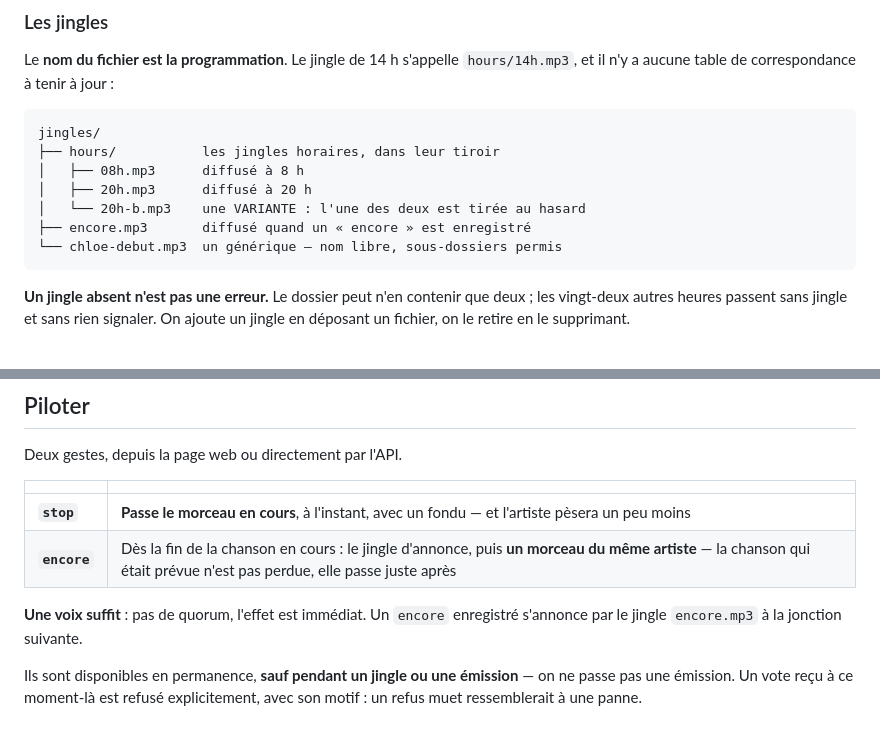
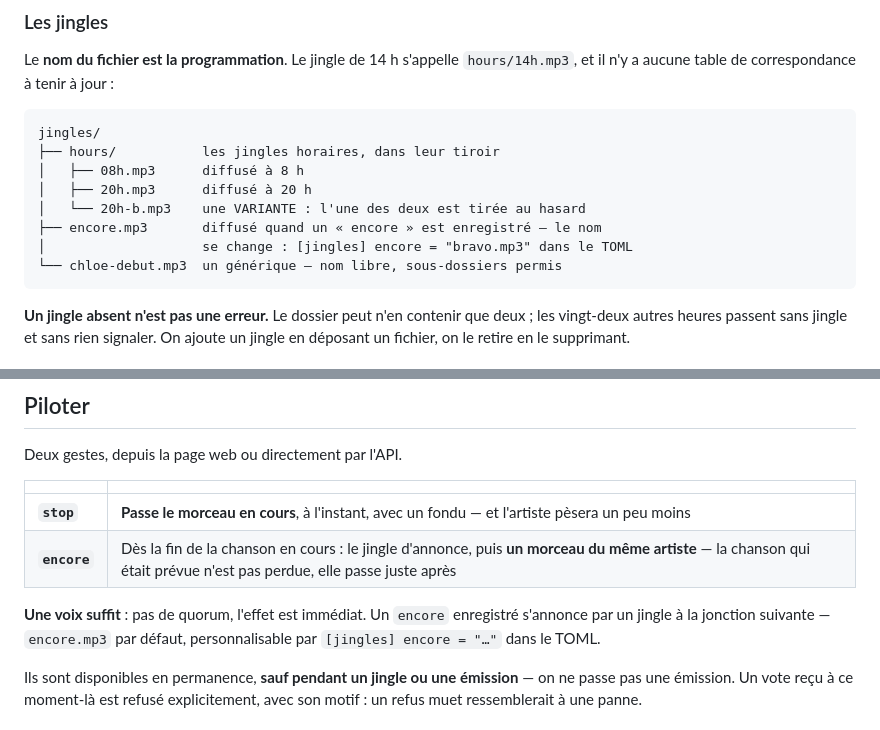
Before and after one commit to c4software/Personnal-WebRadio, a Markdown page: README.md, 2 parts joined by grey strips. GitHub-like rendering.

Commit message:
docs(readme): le jingle d'« encore » est paramétrable — le README le dit
Relevé par l'auteur : deux passages présentaient encore.mp3 comme un nom
fixe alors que [jingles] encore le configure depuis GOAL-031.

Claude-Session: https://claude.ai/code/session_01Dwy3nQkHe3HmWSoJCR3Ye2

````diff
--- a/README.md
+++ b/README.md
@@ -103,7 +103,8 @@ jingles/
 │   ├── 08h.mp3      diffusé à 8 h
 │   ├── 20h.mp3      diffusé à 20 h
 │   └── 20h-b.mp3    une VARIANTE : l'une des deux est tirée au hasard
-├── encore.mp3       diffusé quand un « encore » est enregistré
+├── encore.mp3       diffusé quand un « encore » est enregistré — le nom
+│                    se change : [jingles] encore = "bravo.mp3" dans le TOML
 └── chloe-debut.mp3  un générique — nom libre, sous-dossiers permis
 ```
 
@@ -206,7 +207,8 @@ Deux gestes, depuis la page web ou directement par l'API.
 | **`encore`** | Dès la fin de la chanson en cours : le jingle d'annonce, puis **un morceau du même artiste** — la chanson qui était prévue n'est pas perdue, elle passe juste après |
 
 **Une voix suffit** : pas de quorum, l'effet est immédiat. Un `encore`
-enregistré s'annonce par le jingle `encore.mp3` à la jonction suivante.
+enregistré s'annonce par un jingle à la jonction suivante — `encore.mp3` par
+défaut, personnalisable par `[jingles] encore = "…"` dans le TOML.
 
 Ils sont disponibles en permanence, **sauf pendant un jingle ou une émission** —
 on ne passe pas une émission. Un vote reçu à ce moment-là est refusé
````
